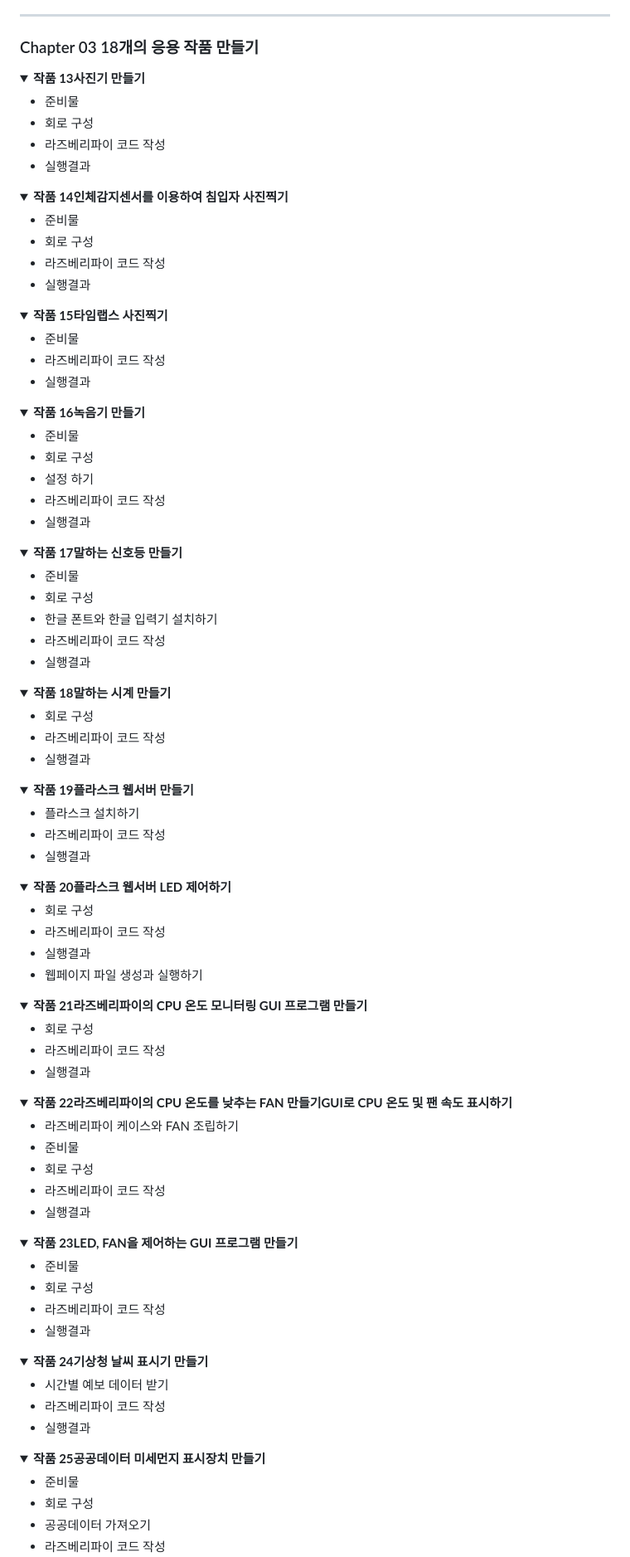
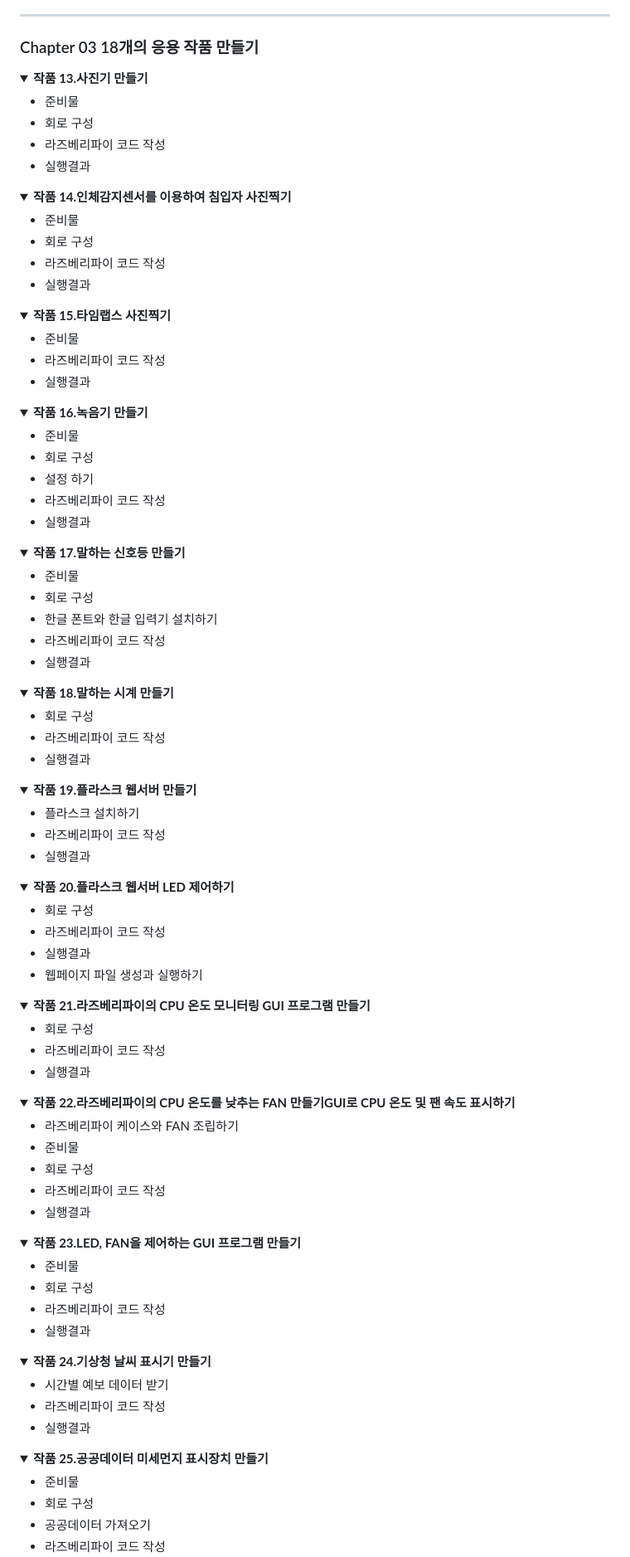
Before and after one commit to gotree94/Raspberrypi_001, a Markdown page: README.md, the part around one of its changes. Shown at 83% size. GitHub-like rendering; folded sections open.

```diff
--- a/README.md
+++ b/README.md
@@ -144,7 +144,7 @@
 ### Chapter 03 18개의 응용 작품 만들기
 
 <details>
-<summary><strong>작품 13사진기 만들기</strong></summary>
+<summary><strong>작품 13.사진기 만들기</strong></summary>
 
    * 준비물
    * 회로 구성
@@ -153,7 +153,7 @@
 </details>
 
 <details>
-<summary><strong>작품 14인체감지센서를 이용하여 침입자 사진찍기</strong></summary>
+<summary><strong>작품 14.인체감지센서를 이용하여 침입자 사진찍기</strong></summary>
 
    * 준비물
    * 회로 구성
@@ -162,7 +162,7 @@
 </details>
 
 <details>
-<summary><strong>작품 15타임랩스 사진찍기</strong></summary>
+<summary><strong>작품 15.타임랩스 사진찍기</strong></summary>
 
    * 준비물
    * 라즈베리파이 코드 작성
@@ -170,7 +170,7 @@
 </details>
 
 <details>
-<summary><strong>작품 16녹음기 만들기</strong></summary>
+<summary><strong>작품 16.녹음기 만들기</strong></summary>
 
    * 준비물
    * 회로 구성
@@ -180,7 +180,7 @@
 </details>
 
 <details>
-<summary><strong>작품 17말하는 신호등 만들기</strong></summary>
+<summary><strong>작품 17.말하는 신호등 만들기</strong></summary>
 
    * 준비물
    * 회로 구성
@@ -190,7 +190,7 @@
 </details>
 
 <details>
-<summary><strong>작품 18말하는 시계 만들기</strong></summary>
+<summary><strong>작품 18.말하는 시계 만들기</strong></summary>
 
    * 회로 구성
    * 라즈베리파이 코드 작성
@@ -198,7 +198,7 @@
 </details>
 
 <details>
-<summary><strong>작품 19플라스크 웹서버 만들기</strong></summary>
+<summary><strong>작품 19.플라스크 웹서버 만들기</strong></summary>
 
    * 플라스크 설치하기
    * 라즈베리파이 코드 작성
@@ -206,7 +206,7 @@
 </details>
 
 <details>
-<summary><strong>작품 20플라스크 웹서버 LED 제어하기</strong></summary>
+<summary><strong>작품 20.플라스크 웹서버 LED 제어하기</strong></summary>
 
    * 회로 구성
    * 라즈베리파이 코드 작성
@@ -215,7 +215,7 @@
 </details>
 
 <details>
-<summary><strong>작품 21라즈베리파이의 CPU 온도 모니터링 GUI 프로그램 만들기</strong></summary>
+<summary><strong>작품 21.라즈베리파이의 CPU 온도 모니터링 GUI 프로그램 만들기</strong></summary>
 
    * 회로 구성
    * 라즈베리파이 코드 작성
@@ -223,7 +223,7 @@
 </details>
 
 <details>
-<summary><strong>작품 22라즈베리파이의 CPU 온도를 낮추는 FAN 만들기GUI로 CPU 온도 및 팬 속도 표시하기</strong></summary>
+<summary><strong>작품 22.라즈베리파이의 CPU 온도를 낮추는 FAN 만들기GUI로 CPU 온도 및 팬 속도 표시하기</strong></summary>
 
    * 라즈베리파이 케이스와 FAN 조립하기
    * 준비물
@@ -233,7 +233,7 @@
 </details>
 
 <details>
-<summary><strong>작품 23LED, FAN을 제어하는 GUI 프로그램 만들기</strong></summary>
+<summary><strong>작품 23.LED, FAN을 제어하는 GUI 프로그램 만들기</strong></summary>
 
    * 준비물
    * 회로 구성
@@ -242,7 +242,7 @@
 </details>
 
 <details>
-<summary><strong>작품 24기상청 날씨 표시기 만들기</strong></summary>
+<summary><strong>작품 24.기상청 날씨 표시기 만들기</strong></summary>
 
    * 시간별 예보 데이터 받기
    * 라즈베리파이 코드 작성
@@ -250,7 +250,7 @@
 </details>
 
 <details>
-<summary><strong>작품 25공공데이터 미세먼지 표시장치 만들기</strong></summary>
+<summary><strong>작품 25.공공데이터 미세먼지 표시장치 만들기</strong></summary>
 
    * 준비물
    * 회로 구성
```
Also changed, not shown: other parts of README.md (+15 -15 lines).
